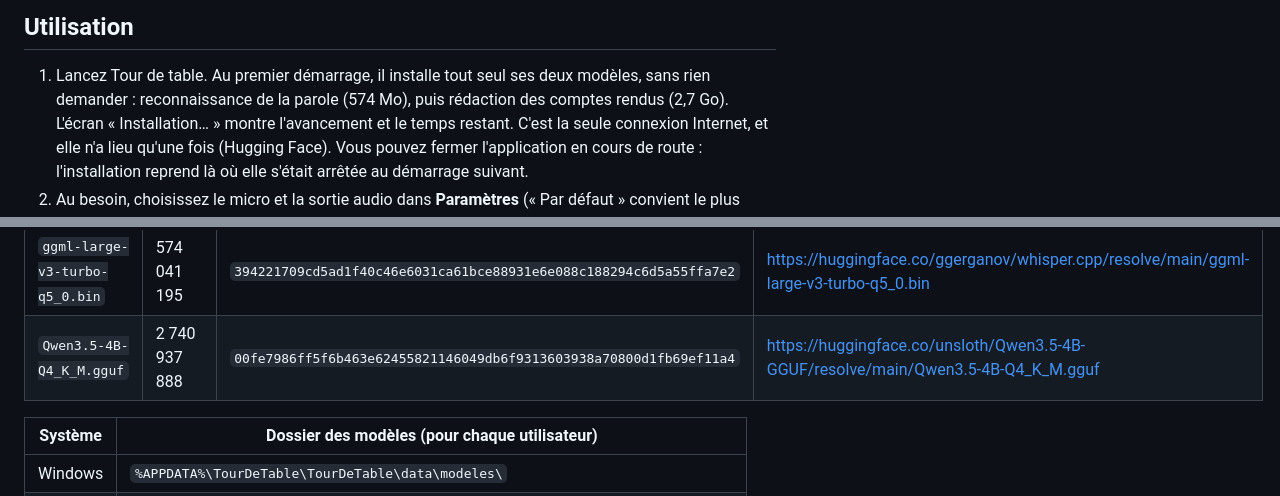
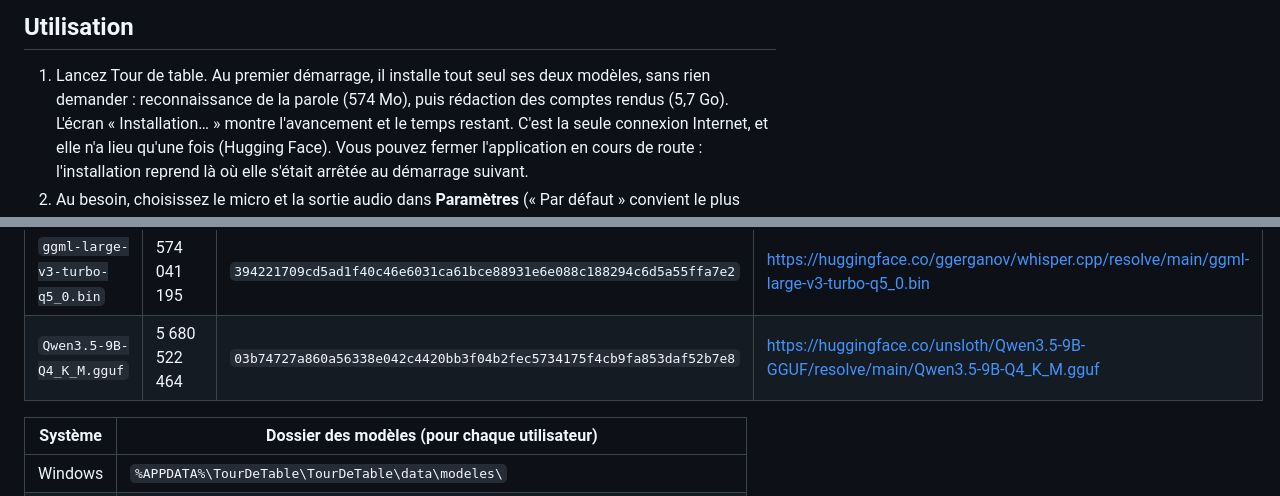
Before and after one commit to danlizhot/tour-de-table, a Markdown page: README.md, 2 parts joined by grey strips. Drawn GitHub-style.

```diff
--- a/README.md
+++ b/README.md
@@ -164,7 +166,7 @@ source sur l'horloge pour garder des horodatages justes.
 ## Utilisation
 
 1. Lancez Tour de table. Au premier démarrage, il installe tout seul ses deux modèles, sans rien
-   demander : reconnaissance de la parole (574 Mo), puis rédaction des comptes rendus (2,7 Go).
+   demander : reconnaissance de la parole (574 Mo), puis rédaction des comptes rendus (5,7 Go).
    L'écran « Installation… » montre l'avancement et le temps restant. C'est la seule connexion
    Internet, et elle n'a lieu qu'une fois (Hugging Face). Vous pouvez fermer l'application en
    cours de route : l'installation reprend là où elle s'était arrêtée au démarrage suivant.
@@ -248,7 +250,7 @@ supprimé, et l'écran d'installation tente de le télécharger.
 | Fichier | Octets | SHA-256 | Source |
 |---|---|---|---|
 | `ggml-large-v3-turbo-q5_0.bin` | 574 041 195 | `394221709cd5ad1f40c46e6031ca61bce88931e6e088c188294c6d5a55ffa7e2` | https://huggingface.co/ggerganov/whisper.cpp/resolve/main/ggml-large-v3-turbo-q5_0.bin |
-| `Qwen3.5-4B-Q4_K_M.gguf` | 2 740 937 888 | `00fe7986ff5f6b463e62455821146049db6f9313603938a70800d1fb69ef11a4` | https://huggingface.co/unsloth/Qwen3.5-4B-GGUF/resolve/main/Qwen3.5-4B-Q4_K_M.gguf |
+| `Qwen3.5-9B-Q4_K_M.gguf` | 5 680 522 464 | `03b74727a860a56338e042c4420bb3f04b2fec5734175f4cb9fa853daf52b7e8` | https://huggingface.co/unsloth/Qwen3.5-9B-GGUF/resolve/main/Qwen3.5-9B-Q4_K_M.gguf |
 
 | Système | Dossier des modèles (pour chaque utilisateur) |
 |---|---|
```
Also changed, not shown: other parts of README.md (+9 -7 lines), CLAUDE.md (+4 -3 lines), packaging/windows/fiche-store.md (+4 -5 lines), assets/capture.png, 12 other files.
